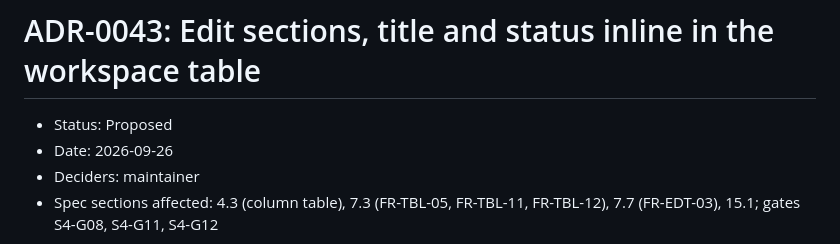
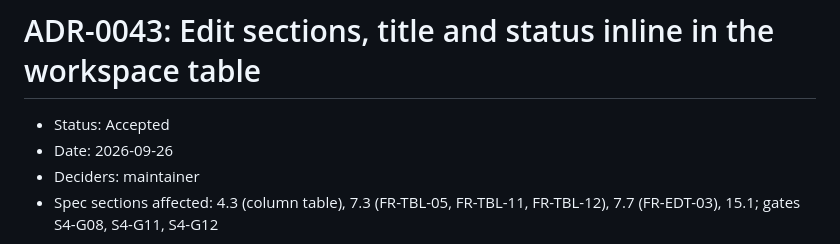
Before and after one commit to Lucas-Spink/research-notebook, a Markdown page: docs/adr/0043-inline-table-editing.md, the part around the change. Drawn GitHub-style.

Commit message:
docs(adr): accept ADR-0043 (S4-T11)
The maintainer approved the inline table editing decision.

Co-Authored-By: Claude Opus 5.5 <noreply@anthropic.com>
Claude-Session: https://claude.ai/code/session_01EHbsgXB8Sp7iQB2WbfyeG9

```diff
--- a/docs/adr/0043-inline-table-editing.md
+++ b/docs/adr/0043-inline-table-editing.md
@@ -1,6 +1,6 @@
 # ADR-0043: Edit sections, title and status inline in the workspace table
 
-- Status: Proposed
+- Status: Accepted
 - Date: 2026-09-26
 - Deciders: maintainer
 - Spec sections affected: 4.3 (column table), 7.3 (FR-TBL-05, FR-TBL-11, FR-TBL-12), 7.7 (FR-EDT-03), 15.1; gates S4-G08, S4-G11, S4-G12
```
